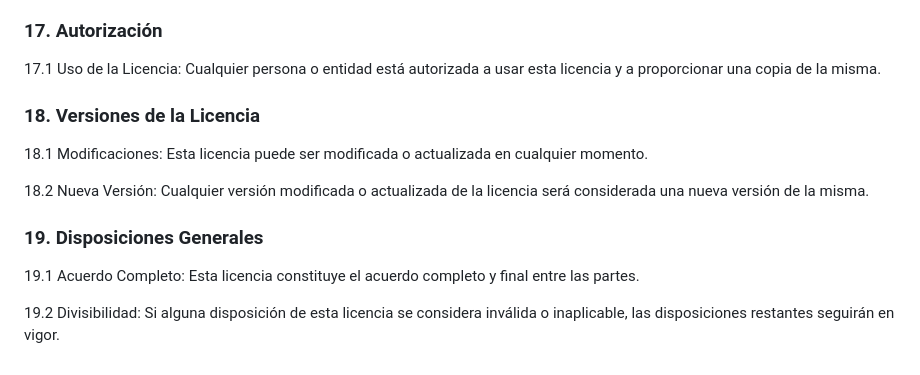
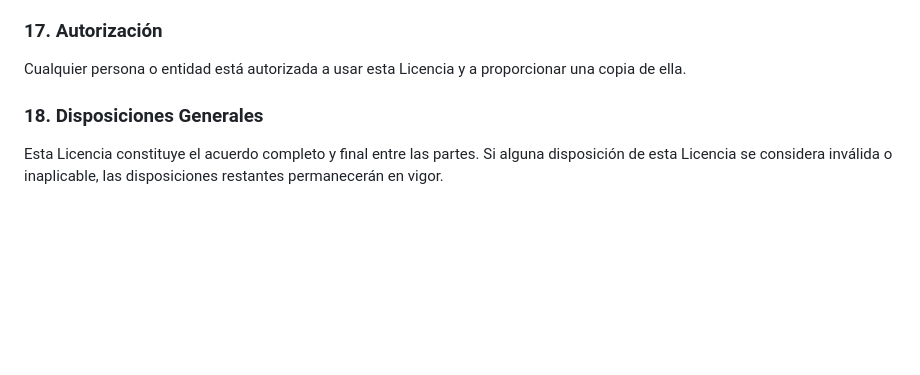
Before and after one commit to brailletouch/Brailletouch, a Markdown page: LICENCIA.md, the part around one of its changes. GitHub-like rendering; blank space fills up the shorter version.

```diff
--- a/LICENCIA.md
+++ b/LICENCIA.md
@@ -105,13 +110,6 @@ El propósito de esta licencia es fomentar una comunidad colaborativa donde toda
 
 ### 17. Autorización
-17.1 Uso de la Licencia: Cualquier persona o entidad está autorizada a usar esta licencia y a proporcionar una copia de la misma.
+Cualquier persona o entidad está autorizada a usar esta Licencia y a proporcionar una copia de ella.
 
-### 18. Versiones de la Licencia
-18.1 Modificaciones: Esta licencia puede ser modificada o actualizada en cualquier momento.
-
-18.2 Nueva Versión: Cualquier versión modificada o actualizada de la licencia será considerada una nueva versión de la misma.
-
-### 19. Disposiciones Generales
-19.1 Acuerdo Completo: Esta licencia constituye el acuerdo completo y final entre las partes.
-
-19.2 Divisibilidad: Si alguna disposición de esta licencia se considera inválida o inaplicable, las disposiciones restantes seguirán en vigor.
+### 18. Disposiciones Generales
+Esta Licencia constituye el acuerdo completo y final entre las partes. Si alguna disposición de esta Licencia se considera inválida o inaplicable, las disposiciones restantes permanecerán en vigor.
```
Also changed, not shown: other parts of LICENCIA.md (+40 -35 lines).
